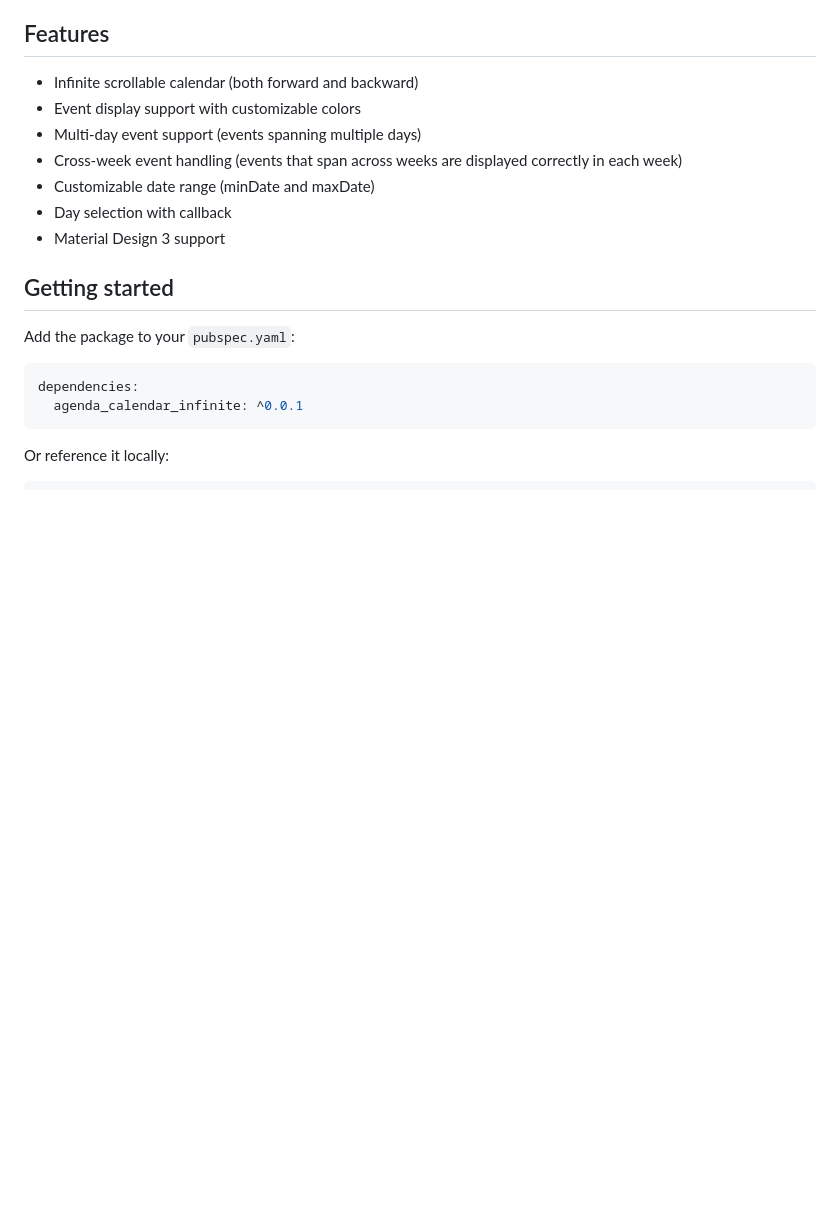
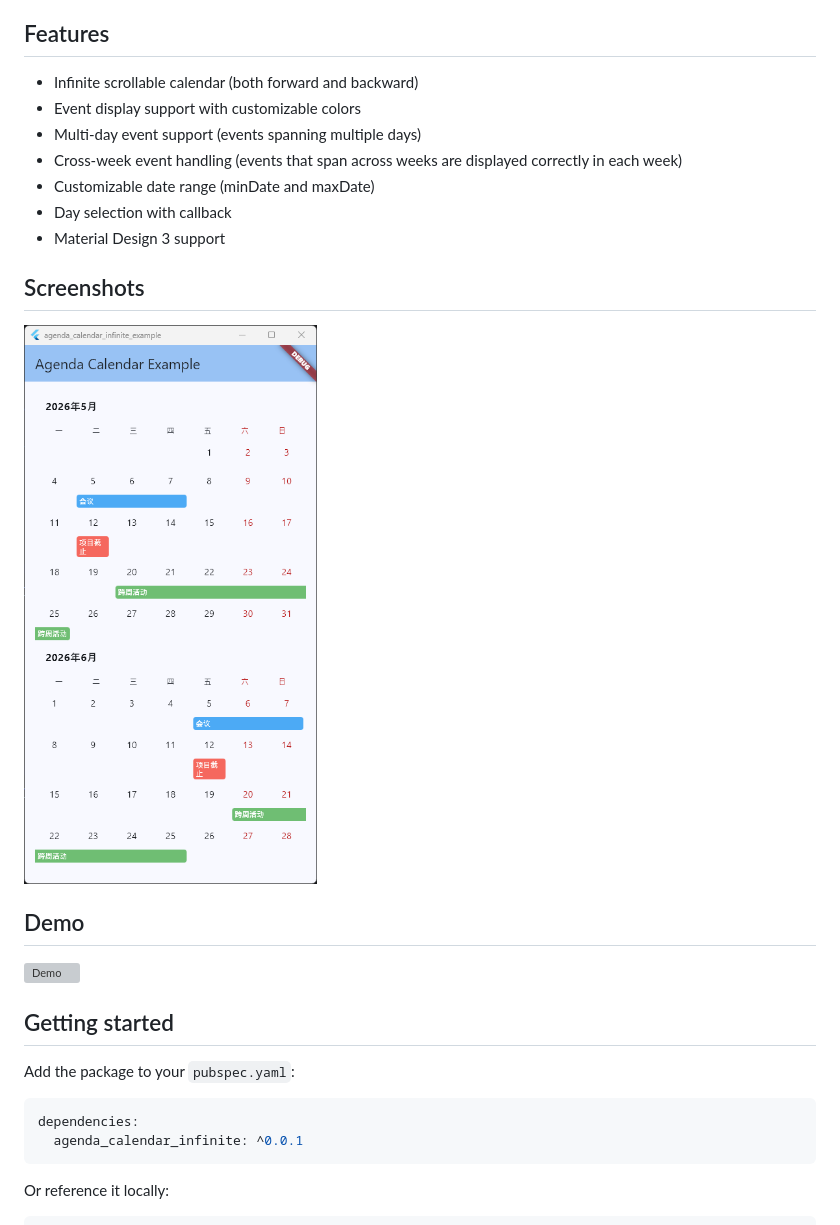
Before and after one commit to lyj-514328/agenda_calendar_infinite, a Markdown page: README.md, the part around the change. Rendered like a GitHub page; pictures changed too: doc/screenshot.png (added); blank space fills up the shorter version; grey boxes are pictures that could not be loaded.

Commit message:
docs: 添加截图和演示动画到README
在README中添加了项目截图和演示动画，帮助用户更直观地了解组件功能

```diff
--- a/README.md
+++ b/README.md
@@ -11,6 +11,14 @@ A Flutter calendar widget with infinite scroll and event display support.
 - Customizable date range (minDate and maxDate)
 - Day selection with callback
 - Material Design 3 support
+
+## Screenshots
+
+![Screenshot](doc/screenshot.png)
+
+## Demo
+
+![Demo](doc/demo.apng)
 
 ## Getting started
 
```
Also changed, not shown: 1 other file.
